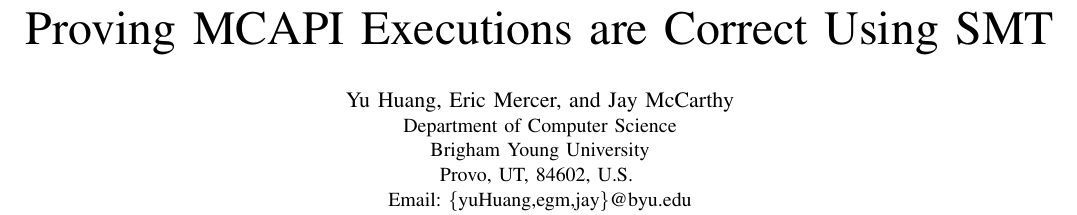
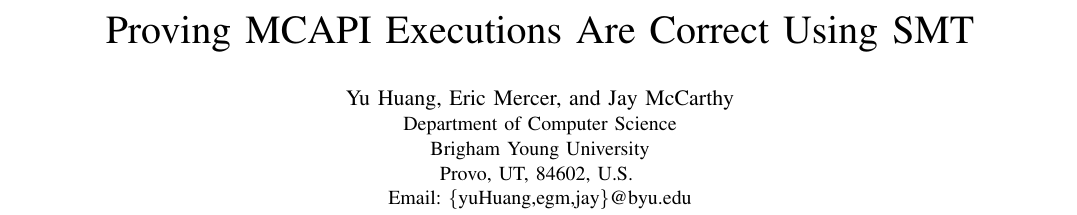
Before and after one commit to ericmercer/MP-trace-language, a LaTeX paper (traces-as-smt/tex/paper.tex): part of page 1 of 11, cut so that both start at the same text. Compiled offline with pdfLaTeX.

Commit message:
captalize the title

```diff
--- a/traces-as-smt/tex/paper.tex
+++ b/traces-as-smt/tex/paper.tex
@@ -48,7 +48,8 @@
 %
 %\pagestyle{headings}  % switches on printing of running heads%
 %
-\title{Proving MCAPI Executions are Correct Using SMT}
+
+\title{\huge Proving MCAPI Executions Are Correct Using SMT}
 
 % author names and affiliations
 % use a multiple column layout for up to three different
```
Also changed, not shown: traces-as-smt/tex/paper.pdf.
